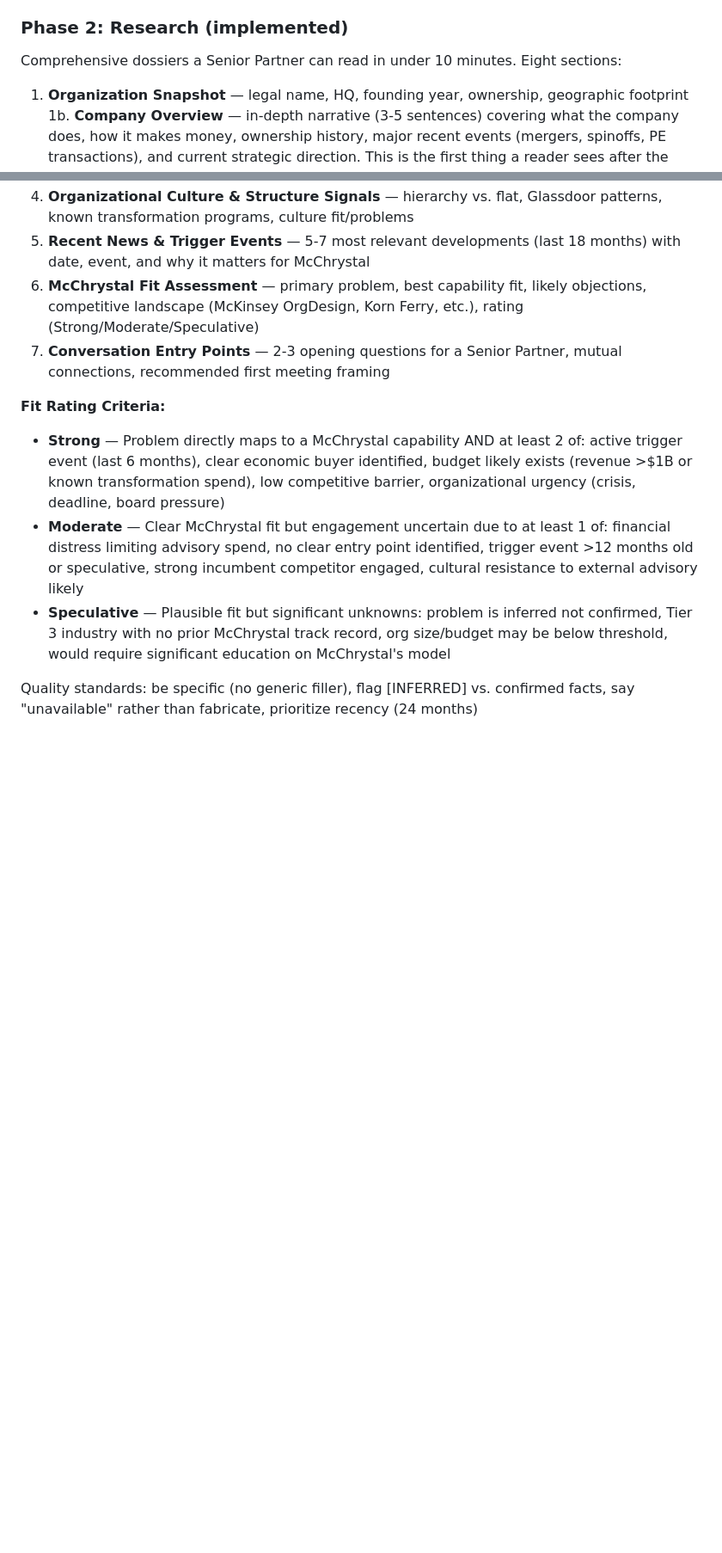
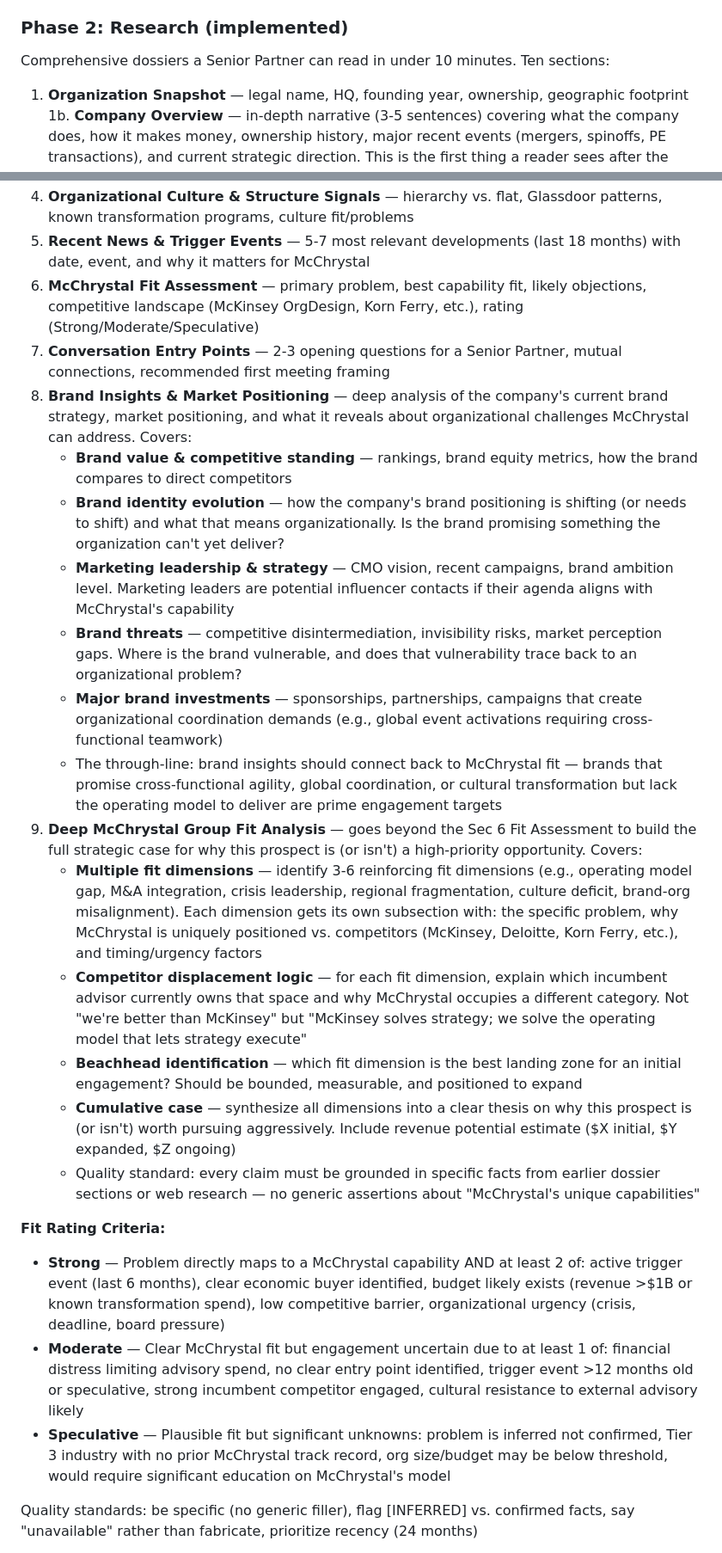
Before and after one commit to Ace1523/bd-agent, a Markdown page: CLAUDE.md, 2 parts joined by grey strips. Shown at 86% size. GitHub-like rendering; blank space fills up the shorter version.

Commit message:
Add Brand Insights and Deep McChrystal Fit Analysis as standard dossier sections
Sections 8 and 9 are now required for all future research dossiers:
- Sec 8: Brand Insights & Market Positioning (brand value, identity
  evolution, CMO strategy, brand threats, major investments)
- Sec 9: Deep McChrystal Group Fit Analysis (multi-dimensional fit
  case, competitor displacement logic, beachhead ID, revenue estimate)

Existing dossiers are not retroactively updated — applies going forward.

Co-Authored-By: Claude Opus 4.6 <noreply@anthropic.com>

```diff
--- a/CLAUDE.md
+++ b/CLAUDE.md
@@ -132,7 +132,7 @@ All 9 signal types used during discovery to classify organizational moments:
 - **Prioritize non-obvious, creative companies** — avoid household names (Boeing, Amazon, Google, etc.) that anyone would think of. The value is surfacing companies people wouldn't find on their own: PE-backed roll-ups, spinoffs, fresh mergers, niche industry leaders with strong transformation signals
 
 ### Phase 2: Research (implemented)
-Comprehensive dossiers a Senior Partner can read in under 10 minutes. Eight sections:
+Comprehensive dossiers a Senior Partner can read in under 10 minutes. Ten sections:
 1. **Organization Snapshot** — legal name, HQ, founding year, ownership, geographic footprint
 1b. **Company Overview** — in-depth narrative (3-5 sentences) covering what the company does, how it makes money, ownership history, major recent events (mergers, spinoffs, PE transactions), and current strategic direction. This is the first thing a reader sees after the snapshot — it must stand alone as a complete introduction for someone who has never heard of the company. Populates the `company_overview` field on the Prospect object embedded in the Dossier.
 2. **Financial Health & Growth Stage** — revenue trajectory, profitability, analyst sentiment, key pressures/tailwinds
@@ -141,6 +141,19 @@ Comprehensive dossiers a Senior Partner can read in under 10 minutes. Eight sect
 5. **Recent News & Trigger Events** — 5-7 most relevant developments (last 18 months) with date, event, and why it matters for McChrystal
 6. **McChrystal Fit Assessment** — primary problem, best capability fit, likely objections, competitive landscape (McKinsey OrgDesign, Korn Ferry, etc.), rating (Strong/Moderate/Speculative)
 7. **Conversation Entry Points** — 2-3 opening questions for a Senior Partner, mutual connections, recommended first meeting framing
+8. **Brand Insights & Market Positioning** — deep analysis of the company's current brand strategy, market positioning, and what it reveals about organizational challenges McChrystal can address. Covers:
+   - **Brand value & competitive standing** — rankings, brand equity metrics, how the brand compares to direct competitors
+   - **Brand identity evolution** — how the company's brand positioning is shifting (or needs to shift) and what that means organizationally. Is the brand promising something the organization can't yet deliver?
+   - **Marketing leadership & strategy** — CMO vision, recent campaigns, brand ambition level. Marketing leaders are potential influencer contacts if their agenda aligns with McChrystal's capability
+   - **Brand threats** — competitive disintermediation, invisibility risks, market perception gaps. Where is the brand vulnerable, and does that vulnerability trace back to an organizational problem?
+   - **Major brand investments** — sponsorships, partnerships, campaigns that create organizational coordination demands (e.g., global event activations requiring cross-functional teamwork)
+   - The through-line: brand insights should connect back to McChrystal fit — brands that promise cross-functional agility, global coordination, or cultural transformation but lack the operating model to deliver are prime engagement targets
+9. **Deep McChrystal Group Fit Analysis** — goes beyond the Sec 6 Fit Assessment to build the full strategic case for why this prospect is (or isn't) a high-priority opportunity. Covers:
+   - **Multiple fit dimensions** — identify 3-6 reinforcing fit dimensions (e.g., operating model gap, M&A integration, crisis leadership, regional fragmentation, culture deficit, brand-org misalignment). Each dimension gets its own subsection with: the specific problem, why McChrystal is uniquely positioned vs. competitors (McKinsey, Deloitte, Korn Ferry, etc.), and timing/urgency factors
+   - **Competitor displacement logic** — for each fit dimension, explain which incumbent advisor currently owns that space and why McChrystal occupies a different category. Not "we're better than McKinsey" but "McKinsey solves strategy; we solve the operating model that lets strategy execute"
+   - **Beachhead identification** — which fit dimension is the best landing zone for an initial engagement? Should be bounded, measurable, and positioned to expand
+   - **Cumulative case** — synthesize all dimensions into a clear thesis on why this prospect is (or isn't) worth pursuing aggressively. Include revenue potential estimate ($X initial, $Y expanded, $Z ongoing)
+   - Quality standard: every claim must be grounded in specific facts from earlier dossier sections or web research — no generic assertions about "McChrystal's unique capabilities"
 
 **Fit Rating Criteria:**
 - **Strong** — Problem directly maps to a McChrystal capability AND at least 2 of: active trigger event (last 6 months), clear economic buyer identified, budget likely exists (revenue >$1B or known transformation spend), low competitive barrier, organizational urgency (crisis, deadline, board pressure)
```
